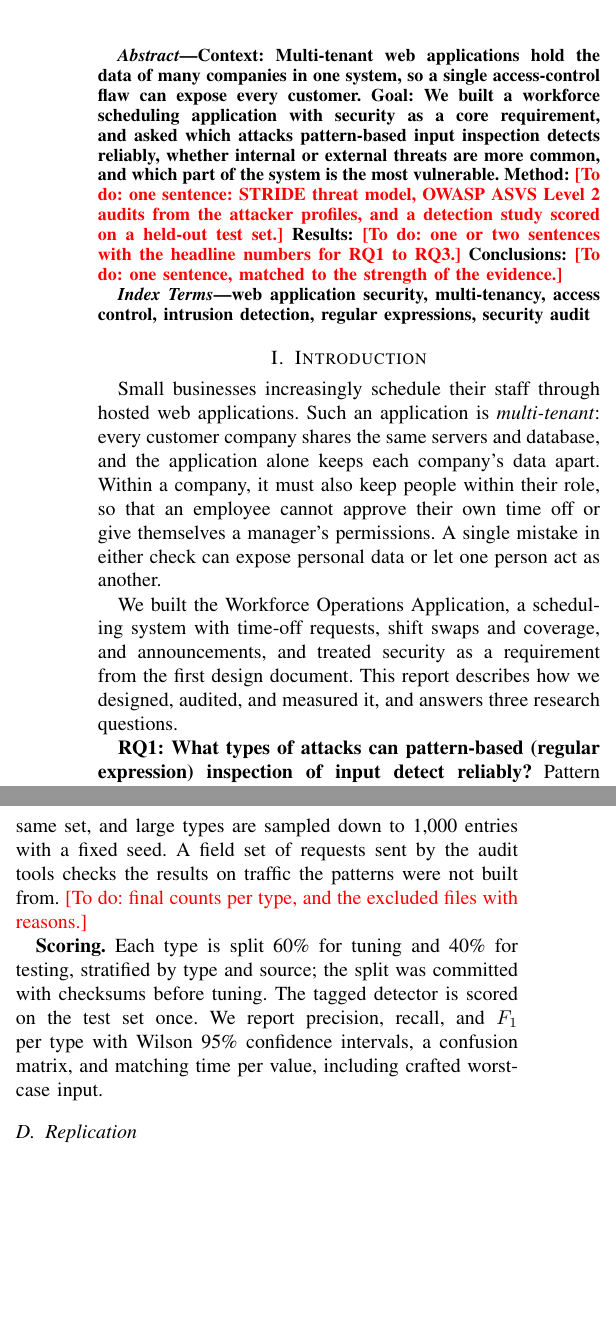
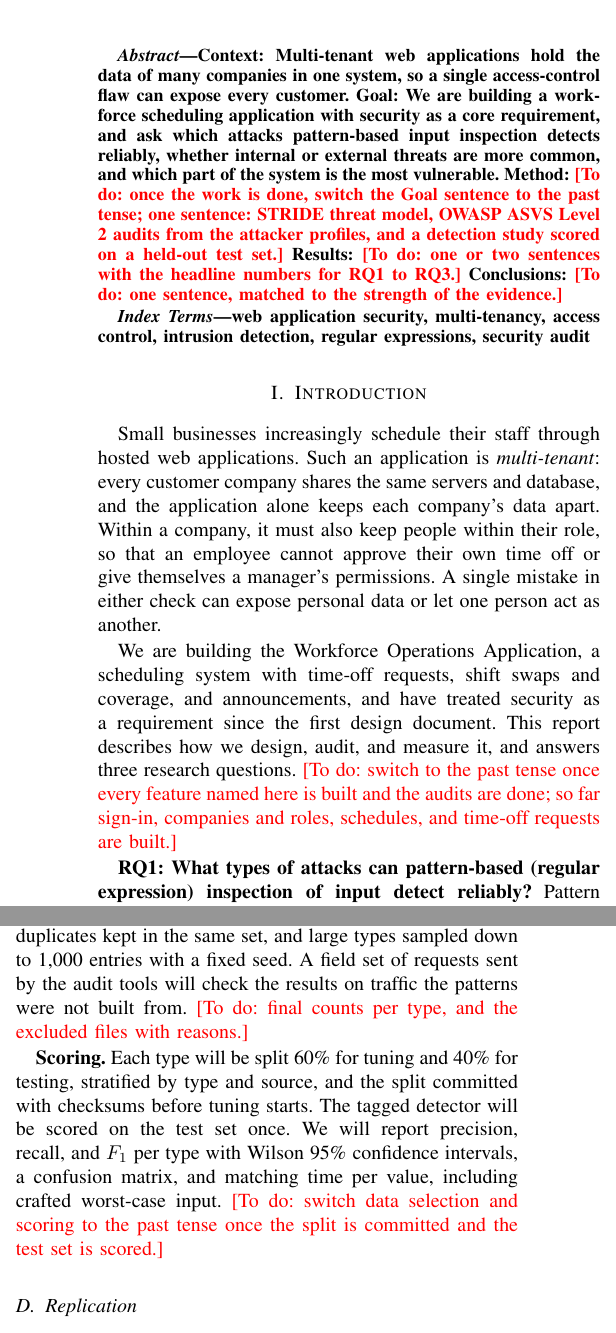
Before and after one commit to workforce-ops-app/workforce-ops-research, a LaTeX paper (report/main.tex, which reads report/sections/abstract.tex, report/sections/background.tex, report/sections/introduction.tex): two parts of the columns of pages 1 and 2 of 3, joined at a grey line, cut so that both start at the same text, the shorter picture padded with empty space. Compiled offline with pdfLaTeX.

Commit message:
docs(report): describe unfinished work as planned and pin the TeX Live image
Review follow-up. Sections that described the audits, the detector, the test split, and unbuilt features in the past tense now describe them as planned, each with a \pending marker to switch to the past tense once the work is done; the report README states the rule. The report build now uses the TeX Live image pinned by digest instead of the moving latest tag, so CI and local builds use the same LaTeX.

Refs #95

```diff
--- a/report/sections/abstract.tex
+++ b/report/sections/abstract.tex
@@ -2,8 +2,8 @@
 % Conclusions (report plan). Finished last, once the results are in.
 \begin{abstract}
 \textbf{Context:} Multi-tenant web applications hold the data of many companies in one system, so a single access-control flaw can expose every customer.
-\textbf{Goal:} We built a workforce scheduling application with security as a core requirement, and asked which attacks pattern-based input inspection detects reliably, whether internal or external threats are more common, and which part of the system is the most vulnerable.
-\textbf{Method:} \pending{one sentence: STRIDE threat model, OWASP ASVS Level 2 audits from the attacker profiles, and a detection study scored on a held-out test set.}
+\textbf{Goal:} We are building a workforce scheduling application with security as a core requirement, and ask which attacks pattern-based input inspection detects reliably, whether internal or external threats are more common, and which part of the system is the most vulnerable.
+\textbf{Method:} \pending{once the work is done, switch the Goal sentence to the past tense; one sentence: STRIDE threat model, OWASP ASVS Level 2 audits from the attacker profiles, and a detection study scored on a held-out test set.}
 \textbf{Results:} \pending{one or two sentences with the headline numbers for RQ1 to RQ3.}
 \textbf{Conclusions:} \pending{one sentence, matched to the strength of the evidence.}
 \end{abstract}
--- a/report/sections/background.tex
+++ b/report/sections/background.tex
@@ -6,7 +6,7 @@
 All companies' data is stored in one MySQL database. Every company-owned table carries a company identifier, and four layers enforce separation: an automatic query filter, company-aware foreign keys, a per-request company context taken only from the session, and a cross-company test suite run against every endpoint. Records of another company answer \emph{not found}, so their existence is not revealed.
 
 \subsection{Role-based access control with scopes}
-Permissions are granted through roles, and each role assignment has a \emph{scope}: the whole company, a department, a team, or one person. Acting on another person also requires a position above them in the reporting chain, and nobody may grant a permission they do not hold. \pending{one sentence on why scopes and the reporting chain make access control harder to get right.}
+Permissions are granted through roles, and each role assignment has a \emph{scope}: the whole company, a department, a team, or one person. Acting on another person also requires a position above them in the reporting chain. Role assignments will also follow a delegation rule: nobody may grant a permission they do not hold. \pending{present tense once the delegation rule is built (backend issue 56); one sentence on why scopes and the reporting chain make access control harder to get right.}
 
 \subsection{Web attacks covered}
 \pending{a short paragraph each, with a citation: SQL injection, cross-site scripting, cross-site request forgery, session hijacking; and why memory-corruption attacks (buffer overflow, return-oriented programming) cannot arise in our own Python and JavaScript code, while the compiled code underneath relies on ASLR, stack canaries, and non-executable memory.}
--- a/report/sections/introduction.tex
+++ b/report/sections/introduction.tex
@@ -4,7 +4,7 @@
 
 Small businesses increasingly schedule their staff through hosted web applications. Such an application is \emph{multi-tenant}: every customer company shares the same servers and database, and the application alone keeps each company's data apart. Within a company, it must also keep people within their role, so that an employee cannot approve their own time off or give themselves a manager's permissions. A single mistake in either check can expose personal data or let one person act as another.
 
-We built the Workforce Operations Application, a scheduling system with time-off requests, shift swaps and coverage, and announcements, and treated security as a requirement from the first design document. This report describes how we designed, audited, and measured it, and answers three research questions.
+We are building the Workforce Operations Application, a scheduling system with time-off requests, shift swaps and coverage, and announcements, and have treated security as a requirement since the first design document. This report describes how we design, audit, and measure it, and answers three research questions. \pending{switch to the past tense once every feature named here is built and the audits are done; so far sign-in, companies and roles, schedules, and time-off requests are built.}
 
 \textbf{RQ1: What types of attacks can pattern-based (regular expression) inspection of input detect reliably?} Pattern matching is cheap and widely deployed in web application firewalls, but it is known to miss disguised attacks and to flag harmless text \pending{cite}. We expect it to do well on attacks with distinctive syntax, such as script tags, and worse on attacks whose characters also appear in ordinary text, such as the quotes and keywords of SQL injection.
 
--- a/report/sections/methodology.tex
+++ b/report/sections/methodology.tex
@@ -14,7 +14,7 @@ The detector normalizes each text value the API receives (URL and HTML decoding,
 
-\textbf{Data selection.} Attack examples come from PayloadsAllTheThings and SecLists, pinned to one commit each. Harmless examples are tricky text written by the team before tuning began (for example \emph{O'Brien} and ``please select a new shift''), the demo data's text, and a public surname list. Duplicates are removed after normalization, near-duplicates are kept in the same set, and large types are sampled down to 1,000 entries with a fixed seed. A field set of requests sent by the audit tools checks the results on traffic the patterns were not built from. \pending{final counts per type, and the excluded files with reasons.}
+\textbf{Data selection.} Attack examples will come from PayloadsAllTheThings and SecLists, pinned to one commit each. Harmless examples will be tricky text written by the team before tuning begins (for example \emph{O'Brien} and ``please select a new shift''), the demo data's text, and a public surname list. Duplicates will be removed after normalization, near-duplicates kept in the same set, and large types sampled down to 1,000 entries with a fixed seed. A field set of requests sent by the audit tools will check the results on traffic the patterns were not built from. \pending{final counts per type, and the excluded files with reasons.}
 
-\textbf{Scoring.} Each type is split 60\% for tuning and 40\% for testing, stratified by type and source; the split was committed with checksums before tuning. The tagged detector is scored on the test set once. We report precision, recall, and $F_1$ per type with Wilson 95\% confidence intervals, a confusion matrix, and matching time per value, including crafted worst-case input.
+\textbf{Scoring.} Each type will be split 60\% for tuning and 40\% for testing, stratified by type and source, and the split committed with checksums before tuning starts. The tagged detector will be scored on the test set once. We will report precision, recall, and $F_1$ per type with Wilson 95\% confidence intervals, a confusion matrix, and matching time per value, including crafted worst-case input. \pending{switch data selection and scoring to the past tense once the split is committed and the test set is scored.}
 
 \subsection{Replication}
 Datasets, scripts, results, and this report are published in the \texttt{workforce-ops-research} repository \pending{repository URL and the commit the results come from}.
```
Also changed, not shown: ci.toml (+5 -1 lines), report/sections/validity.tex (+3 -3 lines), report/README.md, report/sections/methodology.tex (4 more changed lines).
